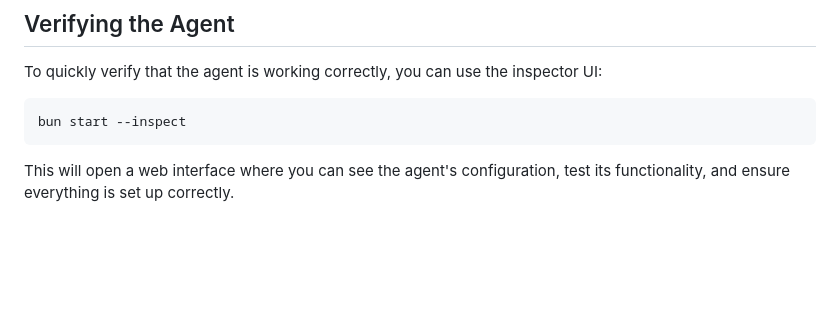
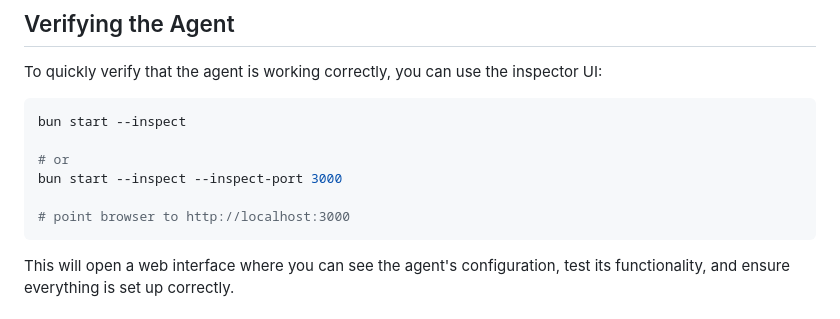
Before and after one commit to Geeksfino/monitor-agent, a Markdown page: README.md, the part around the change. Drawn GitHub-style; blank space fills up the shorter version.

````diff
--- a/README.md
+++ b/README.md
@@ -69,6 +69,11 @@ To quickly verify that the agent is working correctly, you can use the inspector
 
 ```bash
 bun start --inspect
+
+# or
+bun start --inspect --inspect-port 3000
+
+# point browser to http://localhost:3000
 ```
 
 This will open a web interface where you can see the agent's configuration, test its functionality, and ensure everything is set up correctly.
````
Also changed, not shown: README.zh-CN.md (+6 -0 lines).
